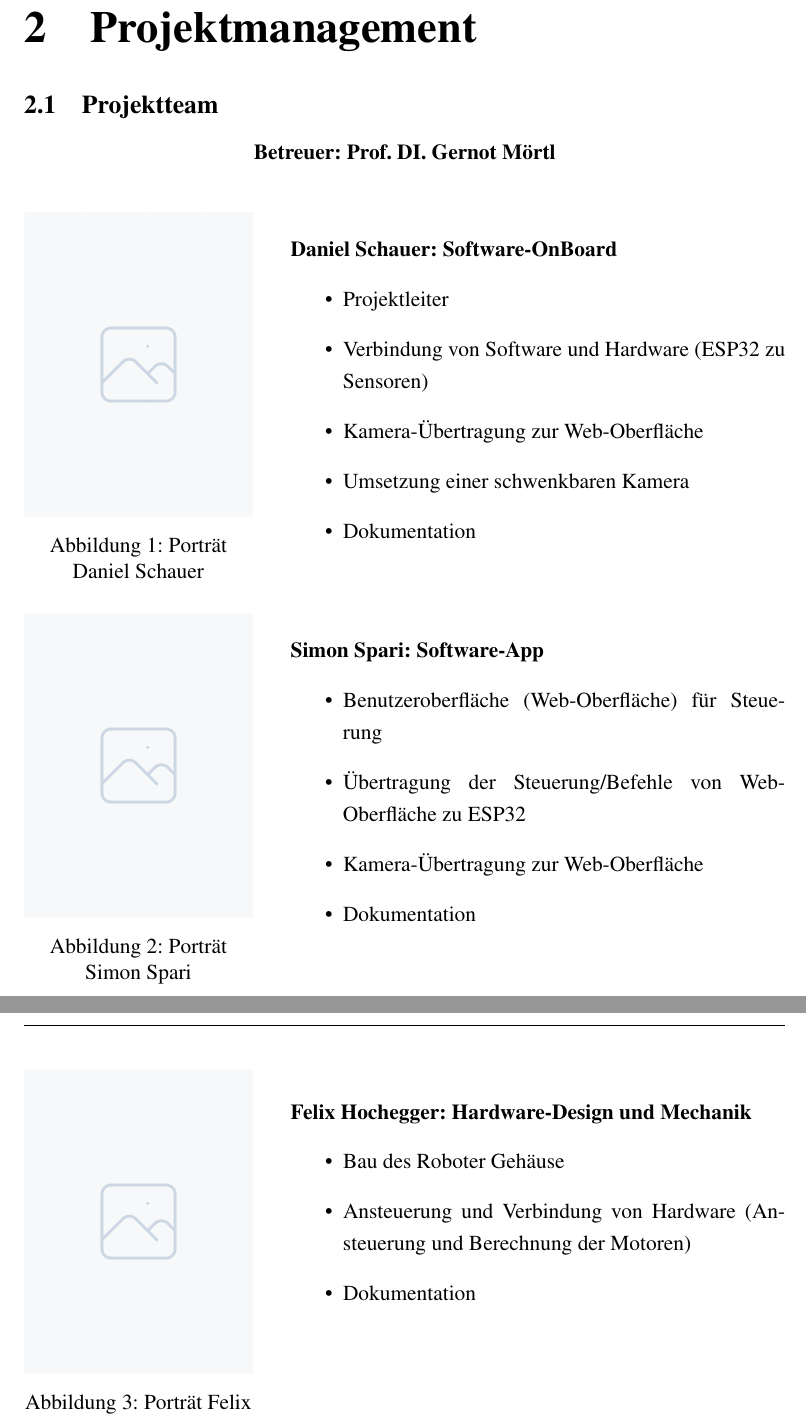
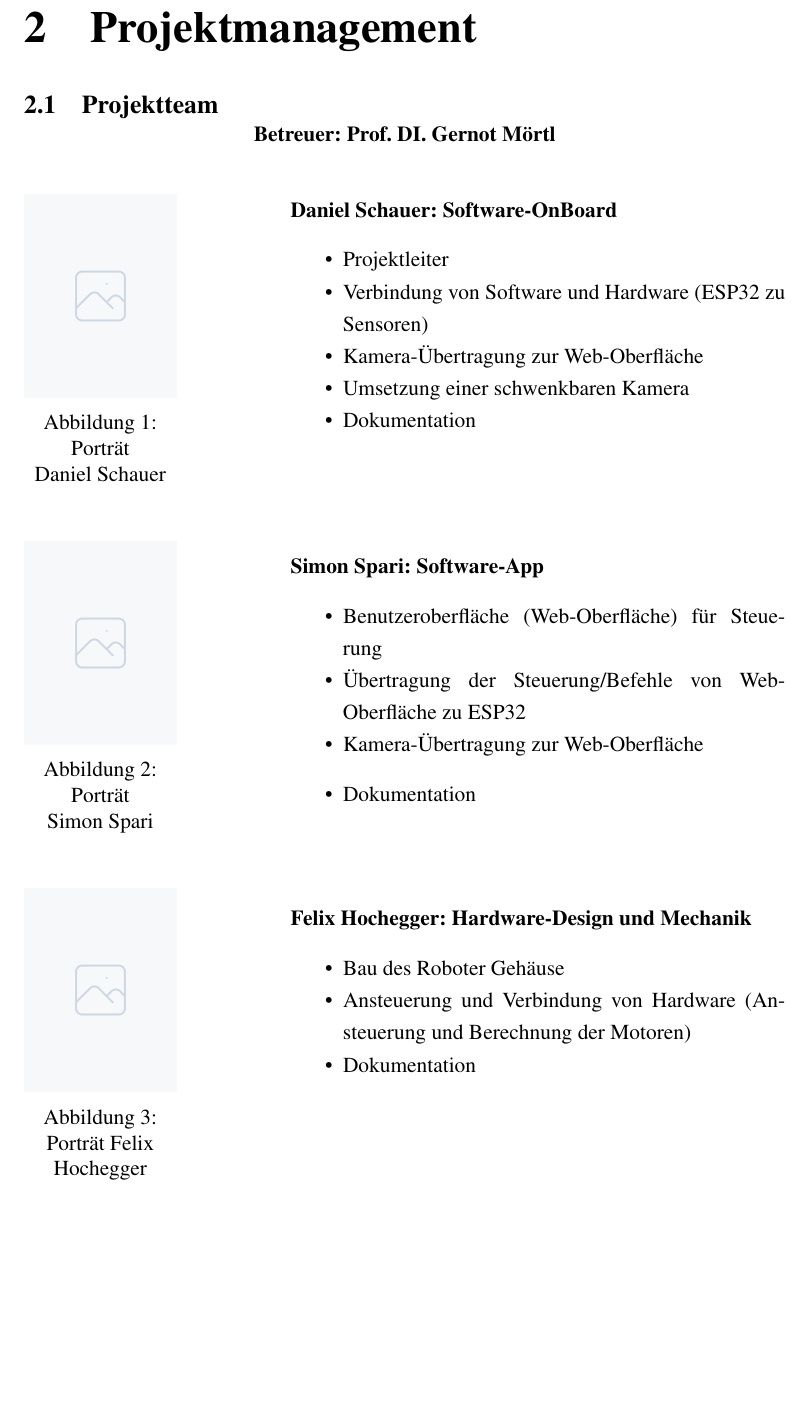
Before and after one commit to Sparify/Carybot, a LaTeX thesis (LaTex/diplomarbeit_lastenroboter.tex): two parts of pages 9 and 10 of 29 before the commit and part of page 9 of 29 after it, the two joined at a grey line, cut so that both start at the same text, the shorter picture padded with empty space. Compiled offline with pdfLaTeX.

Commit message:
make bilder schön für flex

```diff
--- a/LaTex/diplomarbeit_lastenroboter.tex
+++ b/LaTex/diplomarbeit_lastenroboter.tex
@@ -91,29 +91,30 @@
 	\section{Projektmanagement}
 
 		\subsection{Projektteam} %Daniel
+		\vspace{-10pt}
 		\begin{center}
 		\textbf{Betreuer: Prof. DI. Gernot Mörtl}\\[1cm]
 		%Daniel------------------------------
-			\begin{minipage}{0.3\textwidth}
+			\begin{minipage}{0.2\textwidth}
 				\includegraphics[width=\linewidth]{Pictures/placeholder}
 				\captionof{figure}{Porträt \\Daniel Schauer}
 				\label{fig:daniel}
 			\end{minipage}
 			\hfill
 			\begin{minipage}{0.65\textwidth}
-				\vspace{-10pt}
+				\vspace{-40pt}
 				\textbf{Daniel Schauer: Software-OnBoard}
 				\begin{itemize}
-					\item Projektleiter
-					\item Verbindung von Software und Hardware (ESP32 zu Sensoren)
-					\item Kamera-Übertragung zur Web-Oberfläche
-					\item Umsetzung einer schwenkbaren Kamera
-					\item Dokumentation
+					\item Projektleiter \vspace{-10pt}
+					\item Verbindung von Software und Hardware (ESP32 zu Sensoren) \vspace{-10pt}
+					\item Kamera-Übertragung zur Web-Oberfläche \vspace{-10pt}
+					\item Umsetzung einer schwenkbaren Kamera \vspace{-10pt}
+					\item Dokumentation \vspace{-10pt}
 				\end{itemize}
-			\end{minipage} \\[0.5 cm]
+			\end{minipage} \\[1cm]
 
 			%Simon---------------------------
-			\begin{minipage}{0.3\textwidth}
+			\begin{minipage}{0.2\textwidth}
 				\includegraphics[width=\linewidth]{Pictures/placeholder}
 				\captionof{figure}{Porträt \\Simon Spari}
 				\label{fig:simon}
@@ -123,15 +124,14 @@
 				\vspace{-20pt}
 				\textbf{Simon Spari: Software-App}
 				\begin{itemize}
-					\item Benutzeroberfläche (Web-Oberfläche) für Steuerung
-					\item Übertragung der Steuerung/Befehle von Web-Oberfläche zu ESP32
+					\item Benutzeroberfläche (Web-Oberfläche) für Steuerung \vspace{-10pt}
+					\item Übertragung der Steuerung/Befehle von Web-Oberfläche zu ESP32 \vspace{-10pt}
 					\item Kamera-Übertragung zur Web-Oberfläche
-					\item Dokumentation
+					\item Dokumentation \vspace{-10pt}
 				\end{itemize}
-			\end{minipage}
-			\newpage
+			\end{minipage} \\[1cm]
 			%Felix---------------------------
-			\begin{minipage}{0.3\textwidth}
+			\begin{minipage}{0.2\textwidth}
 				\includegraphics[width=\linewidth]{Pictures/placeholder}
 				\captionof{figure}{Porträt Felix Hochegger}
 				\label{fig:felix}
```
Also changed, not shown: LaTex/diplomarbeit_lastenroboter.pdf, LaTex/diplomarbeit_lastenroboter.tex (8 more changed lines), 4 other files.
